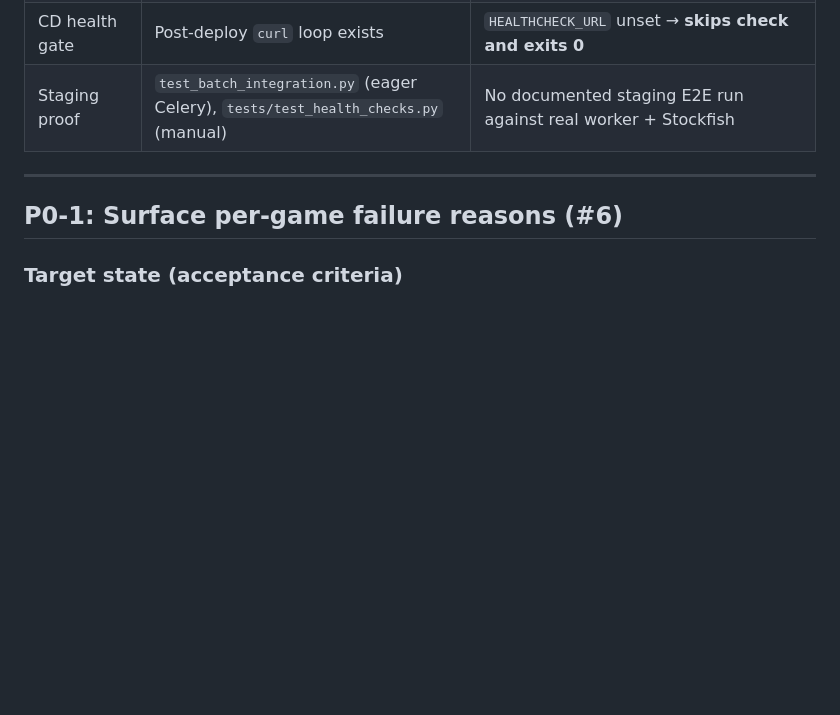
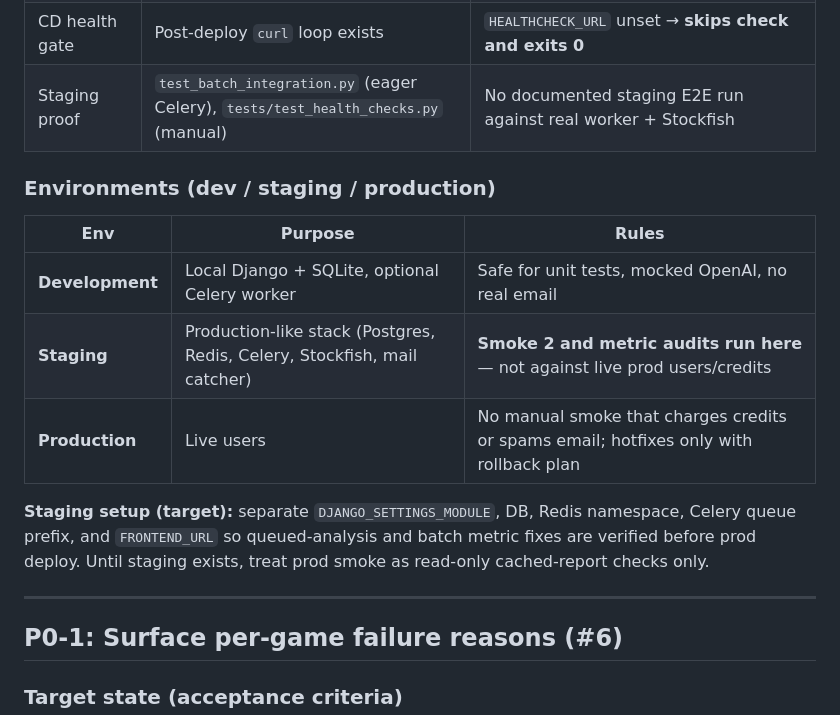
Before and after one commit to ahmed5145/chessmate-prod, a Markdown page: docs/SHIP_CONTRACT.md, the part around the change. Drawn GitHub-style; blank space fills up the shorter version.

Commit message:
docs: expand SHIP_CONTRACT.md with environment setup details
- Added a new section outlining the purpose and rules for Development, Staging, and Production environments.
- Clarified the staging setup requirements to ensure proper verification before production deployment.
- Enhanced documentation to provide clear guidance on environment management and testing protocols.

```diff
--- a/docs/SHIP_CONTRACT.md
+++ b/docs/SHIP_CONTRACT.md
@@ -18,6 +18,16 @@
 | Celery limits | Global `CELERY_TASK_TIME_LIMIT=300s` per task | Subtasks + `aggregate_and_report_task` (OpenAI) each subject to 300s; batch chord itself is short |
 | CD health gate | Post-deploy `curl` loop exists | `HEALTHCHECK_URL` unset → **skips check and exits 0** |
 | Staging proof | `test_batch_integration.py` (eager Celery), `tests/test_health_checks.py` (manual) | No documented staging E2E run against real worker + Stockfish |
+
+### Environments (dev / staging / production)
+
+| Env | Purpose | Rules |
+|-----|---------|-------|
+| **Development** | Local Django + SQLite, optional Celery worker | Safe for unit tests, mocked OpenAI, no real email |
+| **Staging** | Production-like stack (Postgres, Redis, Celery, Stockfish, mail catcher) | **Smoke 2 and metric audits run here** — not against live prod users/credits |
+| **Production** | Live users | No manual smoke that charges credits or spams email; hotfixes only with rollback plan |
+
+**Staging setup (target):** separate `DJANGO_SETTINGS_MODULE`, DB, Redis namespace, Celery queue prefix, and `FRONTEND_URL` so queued-analysis and batch metric fixes are verified before prod deploy. Until staging exists, treat prod smoke as read-only cached-report checks only.
 
 ---
 
```
